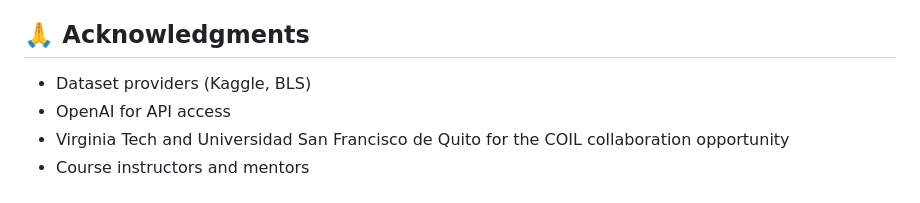
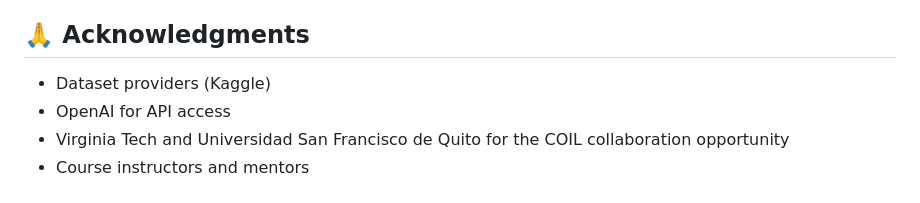
Before and after one commit to jjjulianleon/ProyectoFinalIA, a Markdown page: README.md, the part around the change. Rendered like a GitHub page.

Commit message:
Remove BLS from dataset providers acknowledgment

```diff
--- a/README.md
+++ b/README.md
@@ -161,7 +161,7 @@ This project is developed for educational purposes.
 
 ## 🙏 Acknowledgments
 
-- Dataset providers (Kaggle, BLS)
+- Dataset providers (Kaggle)
 - OpenAI for API access
 - Virginia Tech and Universidad San Francisco de Quito for the COIL collaboration opportunity
 - Course instructors and mentors
```
